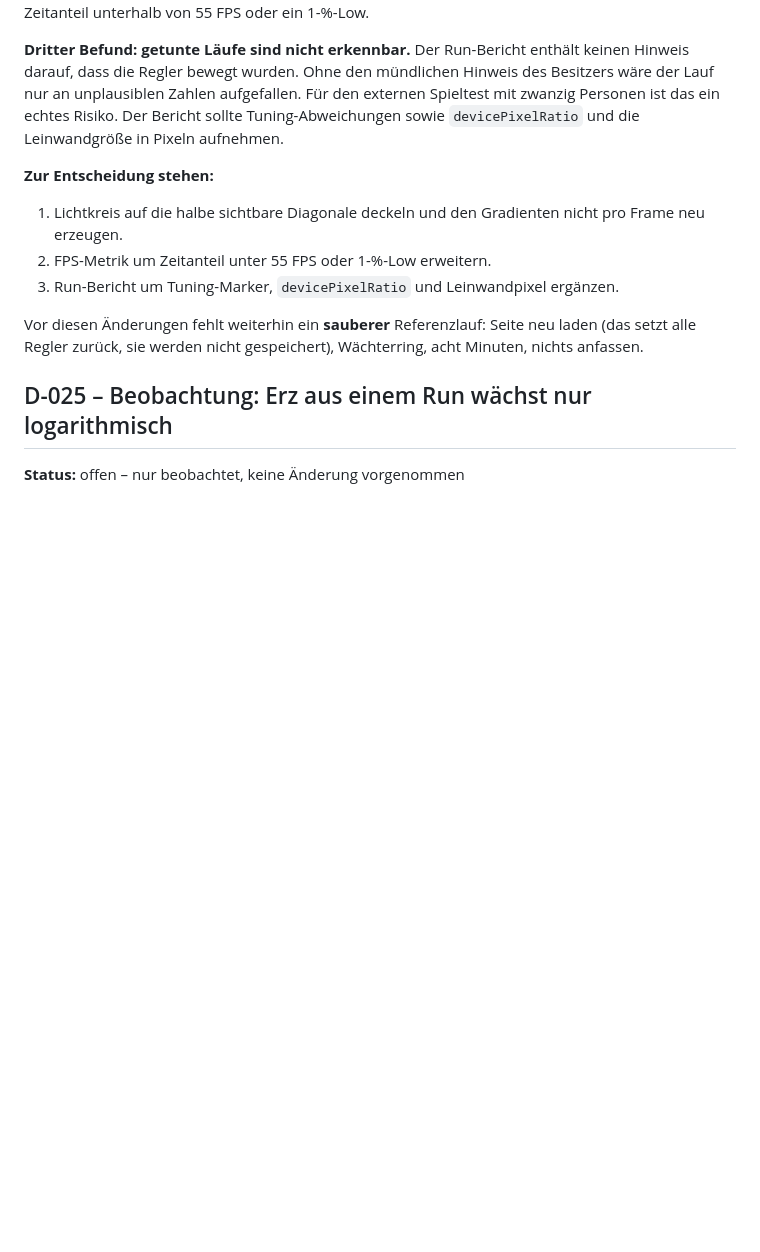
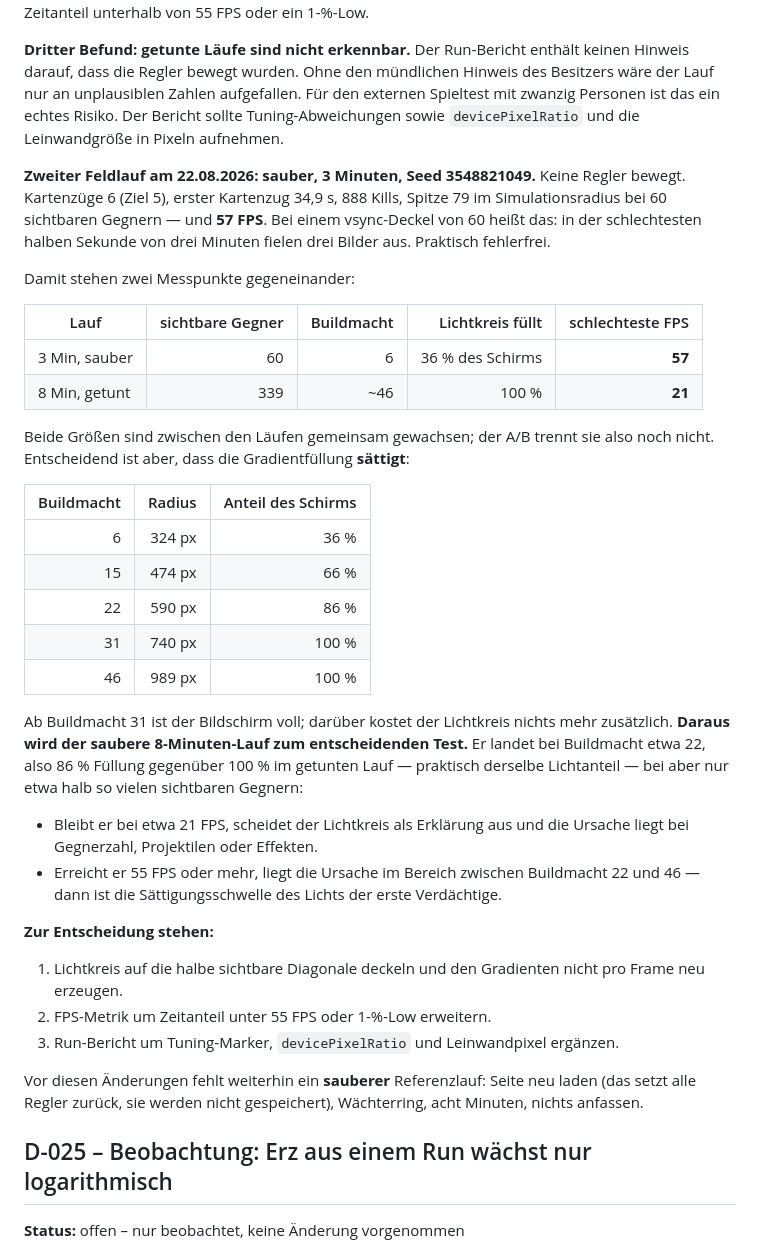
Before and after one commit to driftpine99/EmberHold, a Markdown page: docs/DECISIONS.md, the part around the change. Drawn GitHub-style; blank space fills up the shorter version.

```diff
--- a/docs/DECISIONS.md
+++ b/docs/DECISIONS.md
@@ -581,6 +581,42 @@ den externen Spieltest mit zwanzig Personen ist das ein echtes Risiko. Der
 Bericht sollte Tuning-Abweichungen sowie `devicePixelRatio` und die
 Leinwandgröße in Pixeln aufnehmen.
 
+**Zweiter Feldlauf am 22.08.2026: sauber, 3 Minuten, Seed 3548821049.** Keine
+Regler bewegt. Kartenzüge 6 (Ziel 5), erster Kartenzug 34,9 s, 888 Kills,
+Spitze 79 im Simulationsradius bei 60 sichtbaren Gegnern — und **57 FPS**. Bei
+einem vsync-Deckel von 60 heißt das: in der schlechtesten halben Sekunde von
+drei Minuten fielen drei Bilder aus. Praktisch fehlerfrei.
+
+Damit stehen zwei Messpunkte gegeneinander:
+
+| Lauf | sichtbare Gegner | Buildmacht | Lichtkreis füllt | schlechteste FPS |
+|---|---:|---:|---:|---:|
+| 3 Min, sauber | 60 | 6 | 36 % des Schirms | **57** |
+| 8 Min, getunt | 339 | ~46 | 100 % | **21** |
+
+Beide Größen sind zwischen den Läufen gemeinsam gewachsen; der A/B trennt sie
+also noch nicht. Entscheidend ist aber, dass die Gradientfüllung **sättigt**:
+
+| Buildmacht | Radius | Anteil des Schirms |
+|---:|---:|---:|
+| 6 | 324 px | 36 % |
+| 15 | 474 px | 66 % |
+| 22 | 590 px | 86 % |
+| 31 | 740 px | 100 % |
+| 46 | 989 px | 100 % |
+
+Ab Buildmacht 31 ist der Bildschirm voll; darüber kostet der Lichtkreis nichts
+mehr zusätzlich. **Daraus wird der saubere 8-Minuten-Lauf zum entscheidenden
+Test.** Er landet bei Buildmacht etwa 22, also 86 % Füllung gegenüber 100 % im
+getunten Lauf — praktisch derselbe Lichtanteil — bei aber nur etwa halb so
+vielen sichtbaren Gegnern:
+
+- Bleibt er bei etwa 21 FPS, scheidet der Lichtkreis als Erklärung aus und die
+  Ursache liegt bei Gegnerzahl, Projektilen oder Effekten.
+- Erreicht er 55 FPS oder mehr, liegt die Ursache im Bereich zwischen
+  Buildmacht 22 und 46 — dann ist die Sättigungsschwelle des Lichts der erste
+  Verdächtige.
+
 **Zur Entscheidung stehen:**
 
 1. Lichtkreis auf die halbe sichtbare Diagonale deckeln und den Gradienten
```
Also changed, not shown: CHANGELOG.md (+7 -0 lines), docs/TESTPLAN.md (+20 -2 lines).
